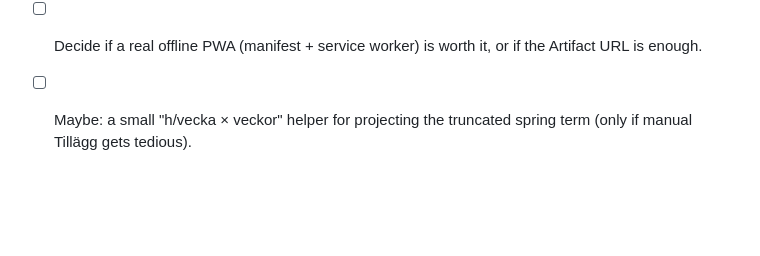
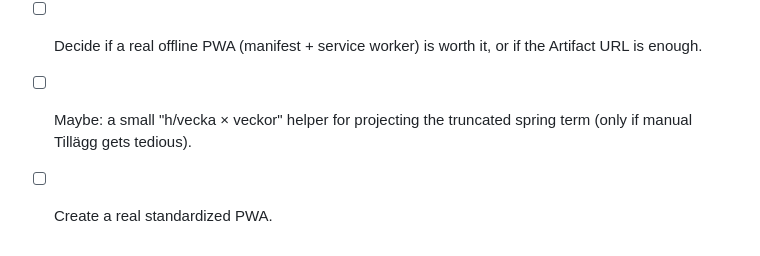
Before and after one commit to seetee/jobbar_du_som_du_ska, a Markdown page: PLAN.md, the part around the change. Rendered like a GitHub page; blank space fills up the shorter version.

Commit message:
Update to plan

```diff
--- a/PLAN.md
+++ b/PLAN.md
@@ -58,3 +58,4 @@ reglerad ≈ **1088 h**, förtroende ≈ **326 h**.
       the Artifact URL is enough.
 - [ ] Maybe: a small "h/vecka × veckor" helper for projecting the truncated
       spring term (only if manual Tillägg gets tedious).
+- [ ] Create a real standardized PWA.
```
